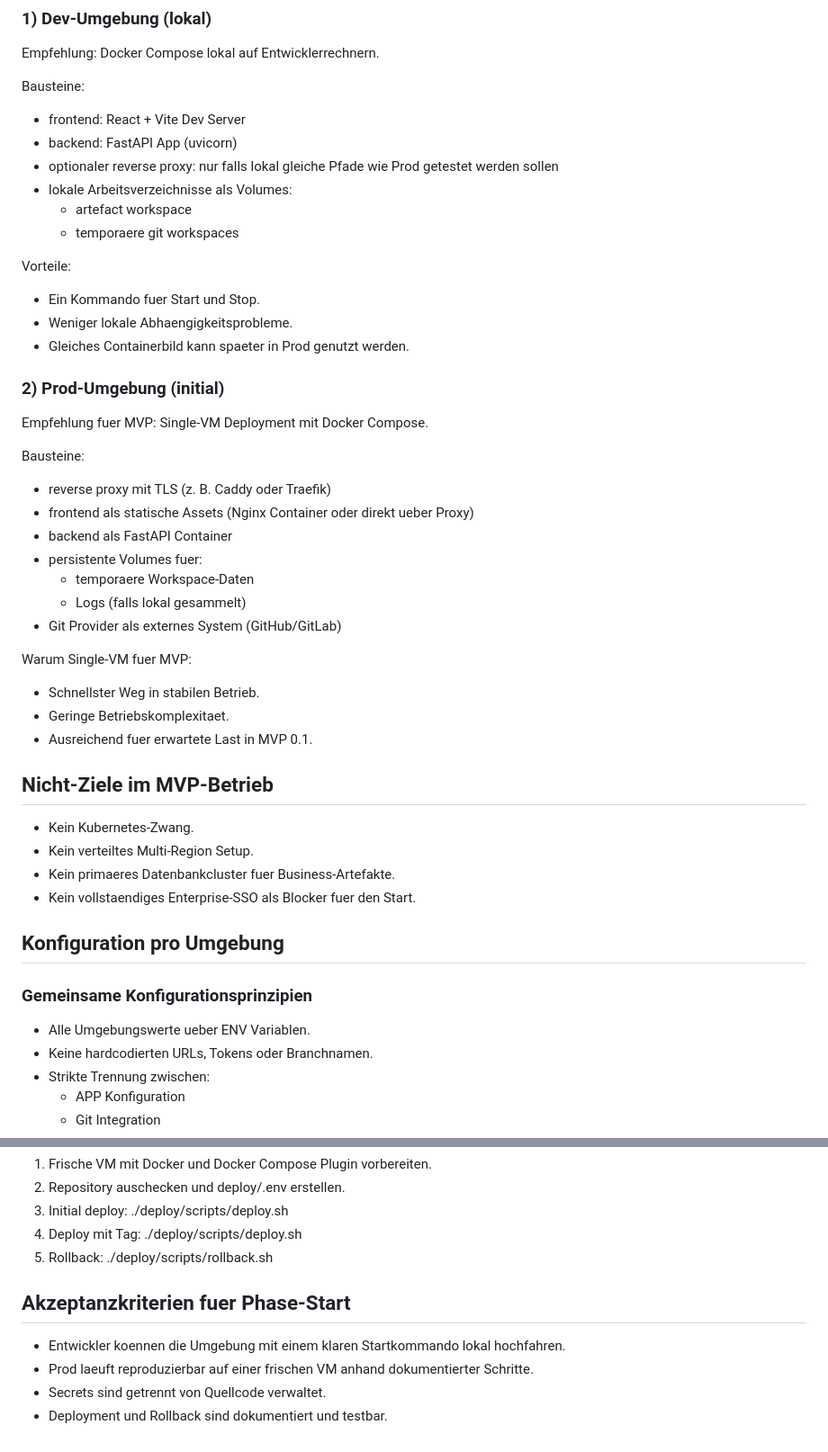
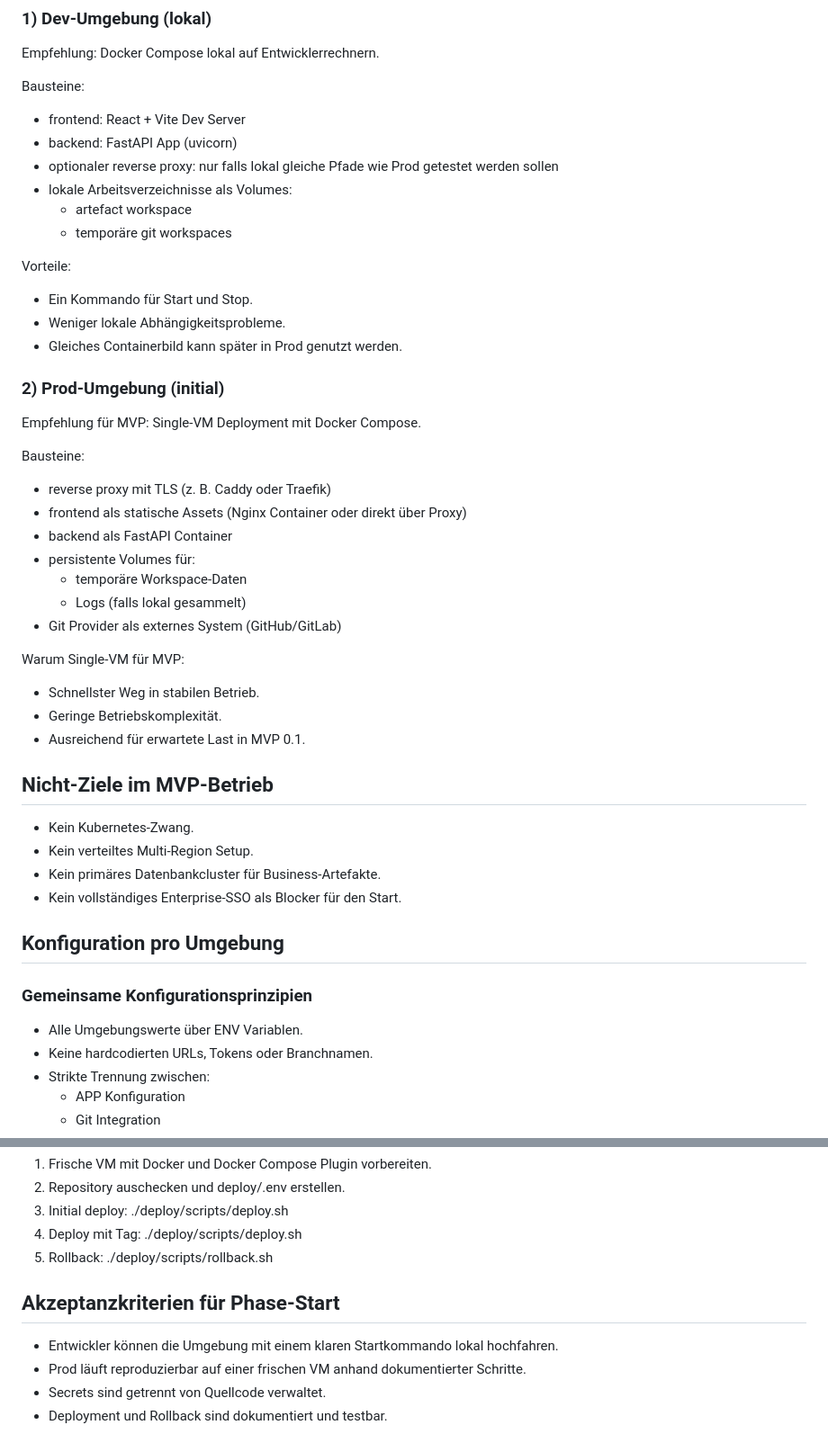
Before and after one commit to pblumer/nomos, a Markdown page: docs/architecture/013-dev-und-prod-umgebung-mvp-0-1.md, 2 parts joined by grey strips. Shown at 90% size. Drawn GitHub-style.

```diff
--- a/docs/architecture/013-dev-und-prod-umgebung-mvp-0-1.md
+++ b/docs/architecture/013-dev-und-prod-umgebung-mvp-0-1.md
@@ -21,40 +21,40 @@ Bausteine:
 - optionaler reverse proxy: nur falls lokal gleiche Pfade wie Prod getestet werden sollen
 - lokale Arbeitsverzeichnisse als Volumes:
   - artefact workspace
-  - temporaere git workspaces
+  - temporäre git workspaces
 
 Vorteile:
-- Ein Kommando fuer Start und Stop.
-- Weniger lokale Abhaengigkeitsprobleme.
-- Gleiches Containerbild kann spaeter in Prod genutzt werden.
+- Ein Kommando für Start und Stop.
+- Weniger lokale Abhängigkeitsprobleme.
+- Gleiches Containerbild kann später in Prod genutzt werden.
 
 ### 2) Prod-Umgebung (initial)
-Empfehlung fuer MVP: Single-VM Deployment mit Docker Compose.
+Empfehlung für MVP: Single-VM Deployment mit Docker Compose.
 
 Bausteine:
 - reverse proxy mit TLS (z. B. Caddy oder Traefik)
-- frontend als statische Assets (Nginx Container oder direkt ueber Proxy)
+- frontend als statische Assets (Nginx Container oder direkt über Proxy)
 - backend als FastAPI Container
-- persistente Volumes fuer:
-  - temporaere Workspace-Daten
+- persistente Volumes für:
+  - temporäre Workspace-Daten
   - Logs (falls lokal gesammelt)
 - Git Provider als externes System (GitHub/GitLab)
 
-Warum Single-VM fuer MVP:
+Warum Single-VM für MVP:
 - Schnellster Weg in stabilen Betrieb.
-- Geringe Betriebskomplexitaet.
-- Ausreichend fuer erwartete Last in MVP 0.1.
+- Geringe Betriebskomplexität.
+- Ausreichend für erwartete Last in MVP 0.1.
 
 ## Nicht-Ziele im MVP-Betrieb
 - Kein Kubernetes-Zwang.
 - Kein verteiltes Multi-Region Setup.
-- Kein primaeres Datenbankcluster fuer Business-Artefakte.
-- Kein vollstaendiges Enterprise-SSO als Blocker fuer den Start.
+- Kein primäres Datenbankcluster für Business-Artefakte.
+- Kein vollständiges Enterprise-SSO als Blocker für den Start.
 
 ## Konfiguration pro Umgebung
 
 ### Gemeinsame Konfigurationsprinzipien
-- Alle Umgebungswerte ueber ENV Variablen.
+- Alle Umgebungswerte über ENV Variablen.
 - Keine hardcodierten URLs, Tokens oder Branchnamen.
 - Strikte Trennung zwischen:
   - APP Konfiguration
@@ -154,8 +154,8 @@ Warum Single-VM fuer MVP:
 4. Deploy mit Tag: ./deploy/scripts/deploy.sh <tag>
 5. Rollback: ./deploy/scripts/rollback.sh <backend-image> <frontend-image>
 
-## Akzeptanzkriterien fuer Phase-Start
-- Entwickler koennen die Umgebung mit einem klaren Startkommando lokal hochfahren.
-- Prod laeuft reproduzierbar auf einer frischen VM anhand dokumentierter Schritte.
+## Akzeptanzkriterien für Phase-Start
+- Entwickler können die Umgebung mit einem klaren Startkommando lokal hochfahren.
+- Prod läuft reproduzierbar auf einer frischen VM anhand dokumentierter Schritte.
 - Secrets sind getrennt von Quellcode verwaltet.
 - Deployment und Rollback sind dokumentiert und testbar.
```
Also changed, not shown: other parts of docs/architecture/013-dev-und-prod-umgebung-mvp-0-1.md (+22 -22 lines).
